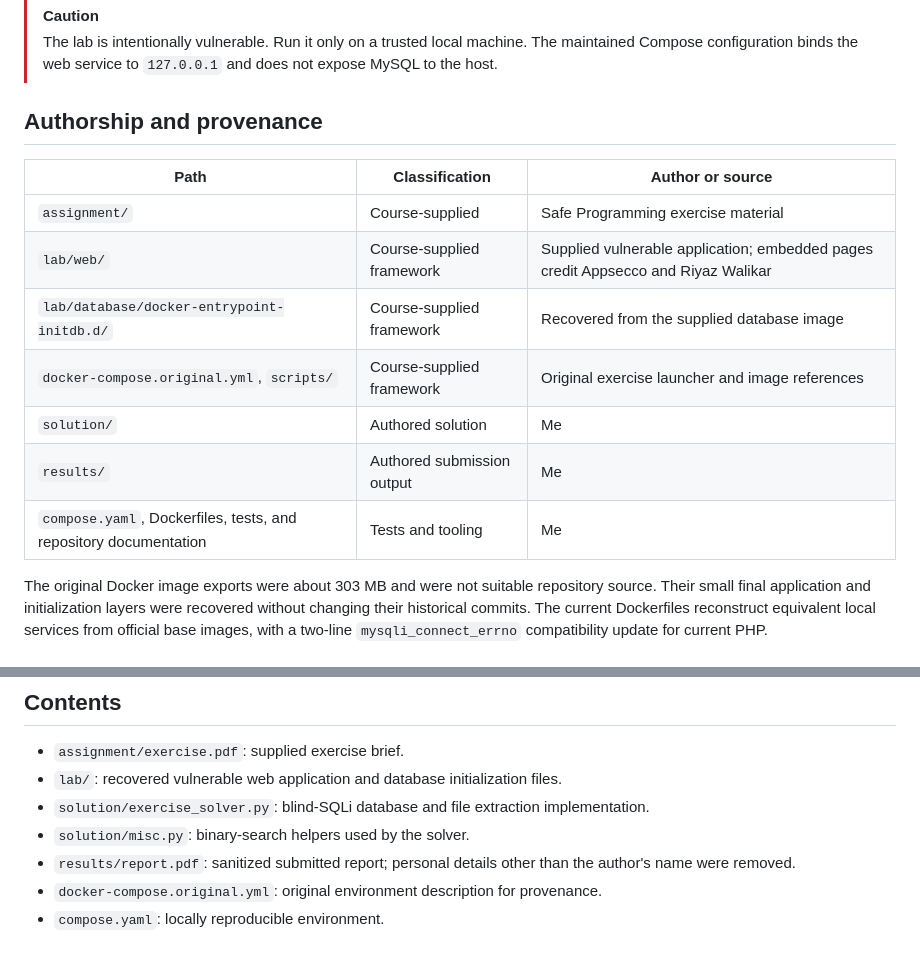
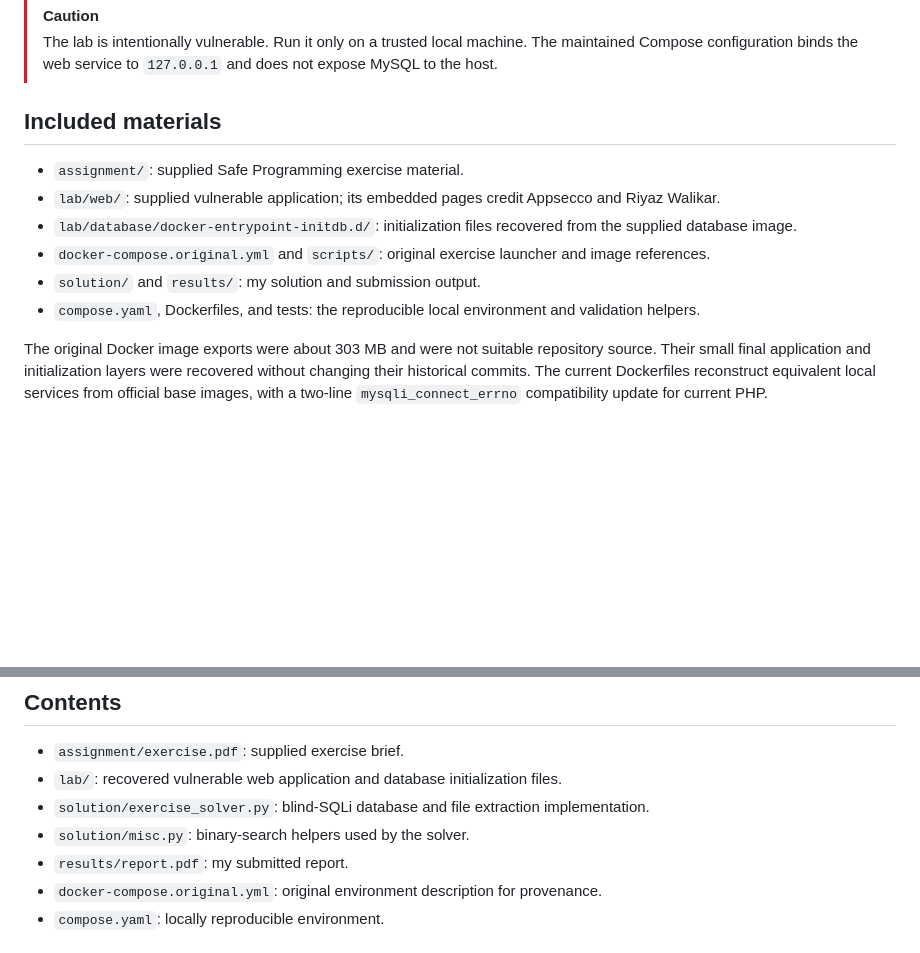
Before and after one commit to KobieHazon/msc-safe-programming-sqli, a Markdown page: README.md, 2 parts joined by grey strips. Drawn GitHub-style; blank space fills up the shorter version.

Commit message:
docs: simplify project documentation

```diff
--- a/README.md
+++ b/README.md
@@ -5,17 +5,14 @@ This repository preserves and documents a 2023 Safe Programming coursework exerc
 > [!CAUTION]
 > The lab is intentionally vulnerable. Run it only on a trusted local machine. The maintained Compose configuration binds the web service to `127.0.0.1` and does not expose MySQL to the host.
 
-## Authorship and provenance
+## Included materials
 
-| Path | Classification | Author or source |
-| --- | --- | --- |
-| `assignment/` | Course-supplied | Safe Programming exercise material |
-| `lab/web/` | Course-supplied framework | Supplied vulnerable application; embedded pages credit Appsecco and Riyaz Walikar |
-| `lab/database/docker-entrypoint-initdb.d/` | Course-supplied framework | Recovered from the supplied database image |
-| `docker-compose.original.yml`, `scripts/` | Course-supplied framework | Original exercise launcher and image references |
-| `solution/` | Authored solution | Me |
-| `results/` | Authored submission output | Me |
-| `compose.yaml`, Dockerfiles, tests, and repository documentation | Tests and tooling | Me |
+- `assignment/`: supplied Safe Programming exercise material.
+- `lab/web/`: supplied vulnerable application; its embedded pages credit Appsecco and Riyaz Walikar.
+- `lab/database/docker-entrypoint-initdb.d/`: initialization files recovered from the supplied database image.
+- `docker-compose.original.yml` and `scripts/`: original exercise launcher and image references.
+- `solution/` and `results/`: my solution and submission output.
+- `compose.yaml`, Dockerfiles, and tests: the reproducible local environment and validation helpers.
 
 The original Docker image exports were about 303 MB and were not suitable repository source. Their small final application and initialization layers were recovered without changing their historical commits. The current Dockerfiles reconstruct equivalent local services from official base images, with a two-line `mysqli_connect_errno` compatibility update for current PHP.
 
@@ -67,7 +64,7 @@ The automated tests cover the solver's binary-search logic and do not attack an
 - `lab/`: recovered vulnerable web application and database initialization files.
 - `solution/exercise_solver.py`: blind-SQLi database and file extraction implementation.
 - `solution/misc.py`: binary-search helpers used by the solver.
-- `results/report.pdf`: sanitized submitted report; personal details other than the author's name were removed.
+- `results/report.pdf`: my submitted report.
 - `docker-compose.original.yml`: original environment description for provenance.
 - `compose.yaml`: locally reproducible environment.
 
```
